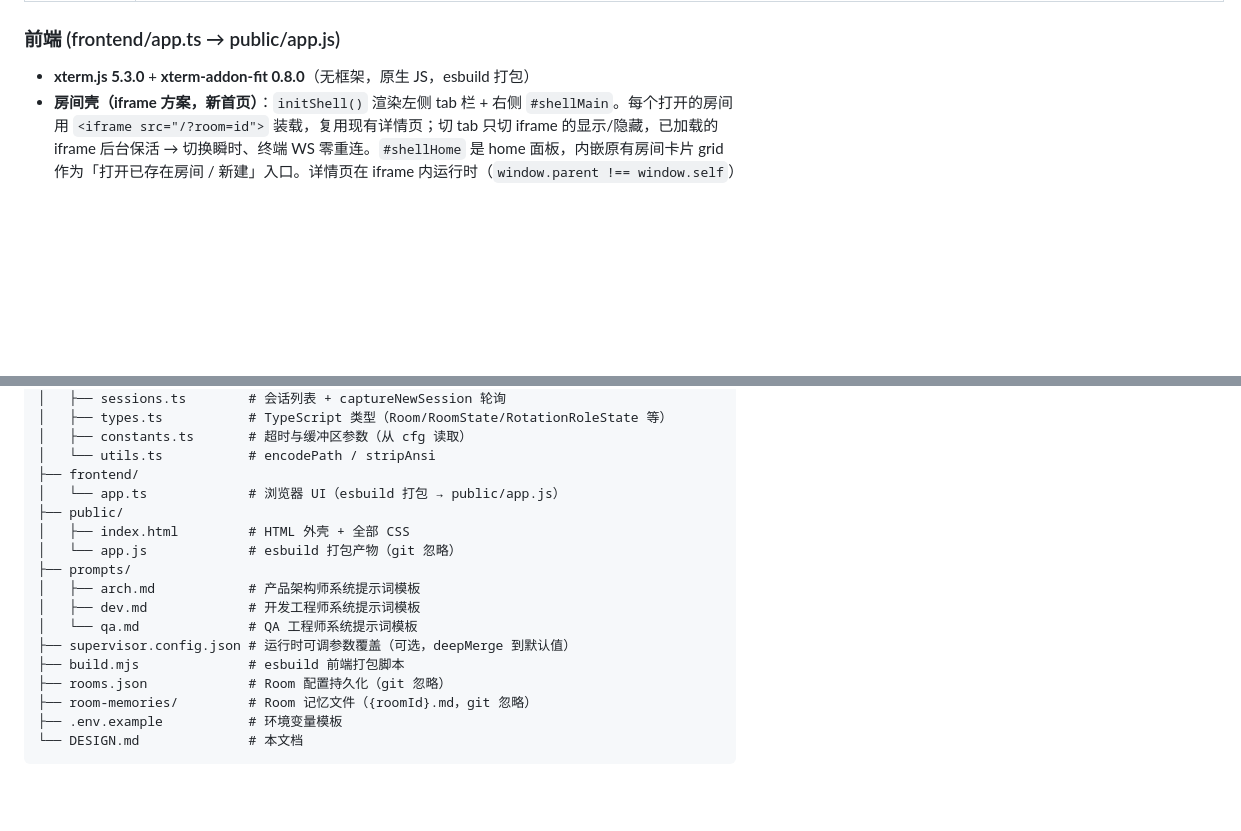
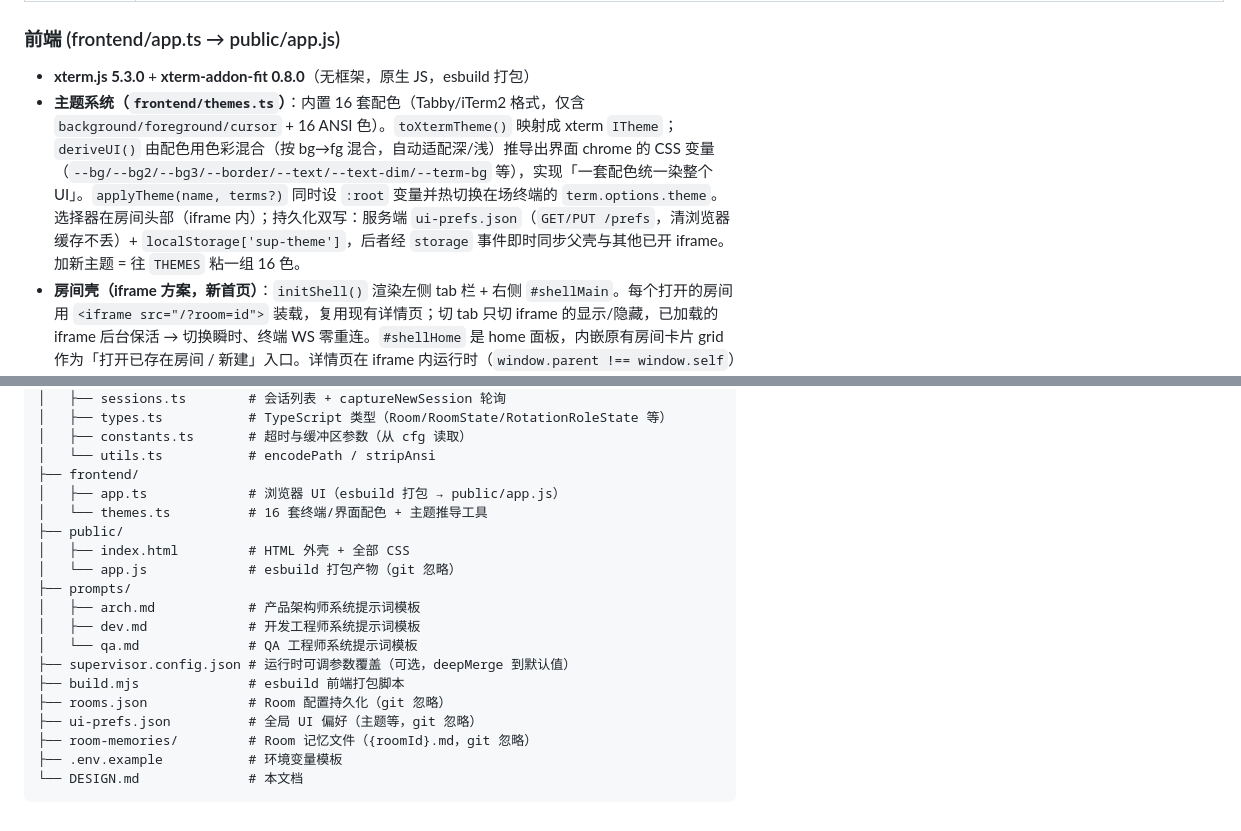
Before and after one commit to zhijun714/agent-supervisor, a Markdown page: DESIGN.md, 2 parts joined by grey strips. Drawn GitHub-style; blank space fills up the shorter version.

Commit message:
docs: 补充主题系统说明（themes.ts / deriveUI / /prefs 持久化）
- README 功能特性新增「主题切换」（16 套配色、服务端+localStorage 持久化）
- DESIGN 前端章节新增主题系统设计、API 表新增 GET/PUT /prefs、
  目录结构补 frontend/themes.ts 与 ui-prefs.json

Co-Authored-By: Claude Opus 4.8 (1M context) <noreply@anthropic.com>

```diff
--- a/DESIGN.md
+++ b/DESIGN.md
@@ -370,6 +370,7 @@ spawn 时自动注入两层记忆，让新会话对历史协作上下文不陌
 ### 前端 (frontend/app.ts → public/app.js)
 
 - **xterm.js 5.3.0** + **xterm-addon-fit 0.8.0**（无框架，原生 JS，esbuild 打包）
+- **主题系统（`frontend/themes.ts`）**：内置 16 套配色（Tabby/iTerm2 格式，仅含 `background/foreground/cursor` + 16 ANSI 色）。`toXtermTheme()` 映射成 xterm `ITheme`；`deriveUI()` 由配色用色彩混合（按 bg→fg 混合，自动适配深/浅）推导出界面 chrome 的 CSS 变量（`--bg/--bg2/--bg3/--border/--text/--text-dim/--term-bg` 等），实现「一套配色统一染整个 UI」。`applyTheme(name, terms?)` 同时设 `:root` 变量并热切换在场终端的 `term.options.theme`。选择器在房间头部（iframe 内）；持久化双写：服务端 `ui-prefs.json`（`GET/PUT /prefs`，清浏览器缓存不丢）+ `localStorage['sup-theme']`，后者经 `storage` 事件即时同步父壳与其他已开 iframe。加新主题 = 往 `THEMES` 粘一组 16 色。
 - **房间壳（iframe 方案，新首页）**：`initShell()` 渲染左侧 tab 栏 + 右侧 `#shellMain`。每个打开的房间用 `<iframe src="/?room=id">` 装载，复用现有详情页；切 tab 只切 iframe 的显示/隐藏，已加载的 iframe 后台保活 → 切换瞬时、终端 WS 零重连。`#shellHome` 是 home 面板，内嵌原有房间卡片 grid 作为「打开已存在房间 / 新建」入口。详情页在 iframe 内运行时（`window.parent !== window.self`）隐藏自身的「← Rooms」返回按钮，导航交给壳的 tab 栏。
 - **tab 常驻（服务端 pinned）**：打开房间 → PUT `/rooms/:id {pinned:true}` 落盘；壳启动时把所有 `pinned` 房间重新挂回左侧（刷新页面、服务重启后都恢复），上次激活的 tab 用 `localStorage['sup-active-room']` 记忆。手动关闭 tab → POST `/rooms/:id/close`：取消 pinned 并杀掉该房间 arch/dev/qa 的 PTY。删除房间也会移除其 tab。
 - `?room=xxx` URL 参数路由：有 `room` → 详情页（壳内 iframe 即走此路径）；无 → 房间壳
@@ -657,7 +660,8 @@ supervisor/
 │   ├── constants.ts       # 超时与缓冲区参数（从 cfg 读取）
 │   └── utils.ts           # encodePath / stripAnsi
 ├── frontend/
-│   └── app.ts             # 浏览器 UI（esbuild 打包 → public/app.js）
+│   ├── app.ts             # 浏览器 UI（esbuild 打包 → public/app.js）
+│   └── themes.ts          # 16 套终端/界面配色 + 主题推导工具
 ├── public/
 │   ├── index.html         # HTML 外壳 + 全部 CSS
 │   └── app.js             # esbuild 打包产物（git 忽略）
@@ -668,6 +672,7 @@ supervisor/
 ├── supervisor.config.json # 运行时可调参数覆盖（可选，deepMerge 到默认值）
 ├── build.mjs              # esbuild 前端打包脚本
 ├── rooms.json             # Room 配置持久化（git 忽略）
+├── ui-prefs.json          # 全局 UI 偏好（主题等，git 忽略）
 ├── room-memories/         # Room 记忆文件（{roomId}.md，git 忽略）
 ├── .env.example           # 环境变量模板
 └── DESIGN.md              # 本文档
```
Also changed, not shown: other parts of DESIGN.md (+2 -0 lines), README.md (+1 -0 lines).
